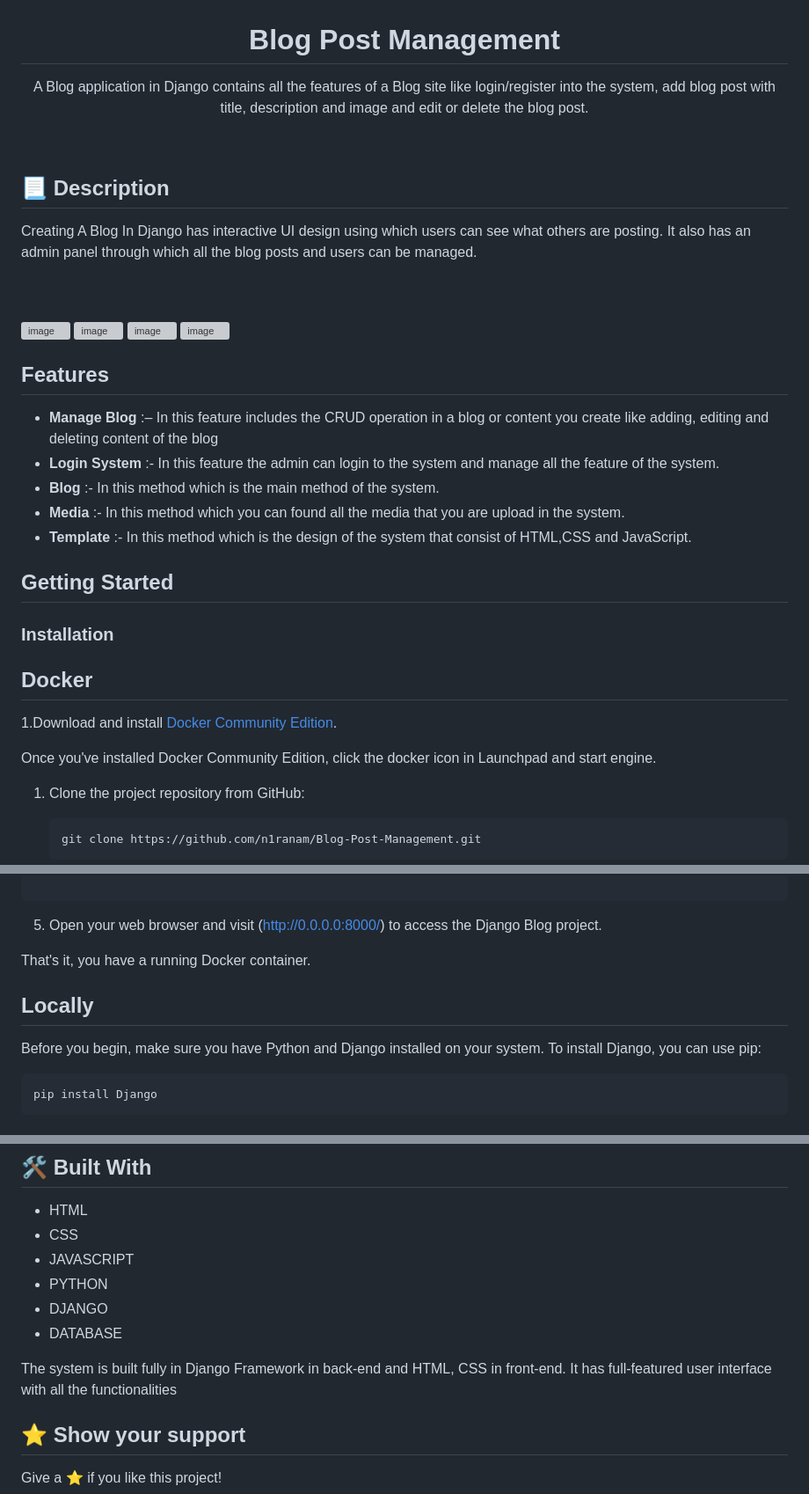
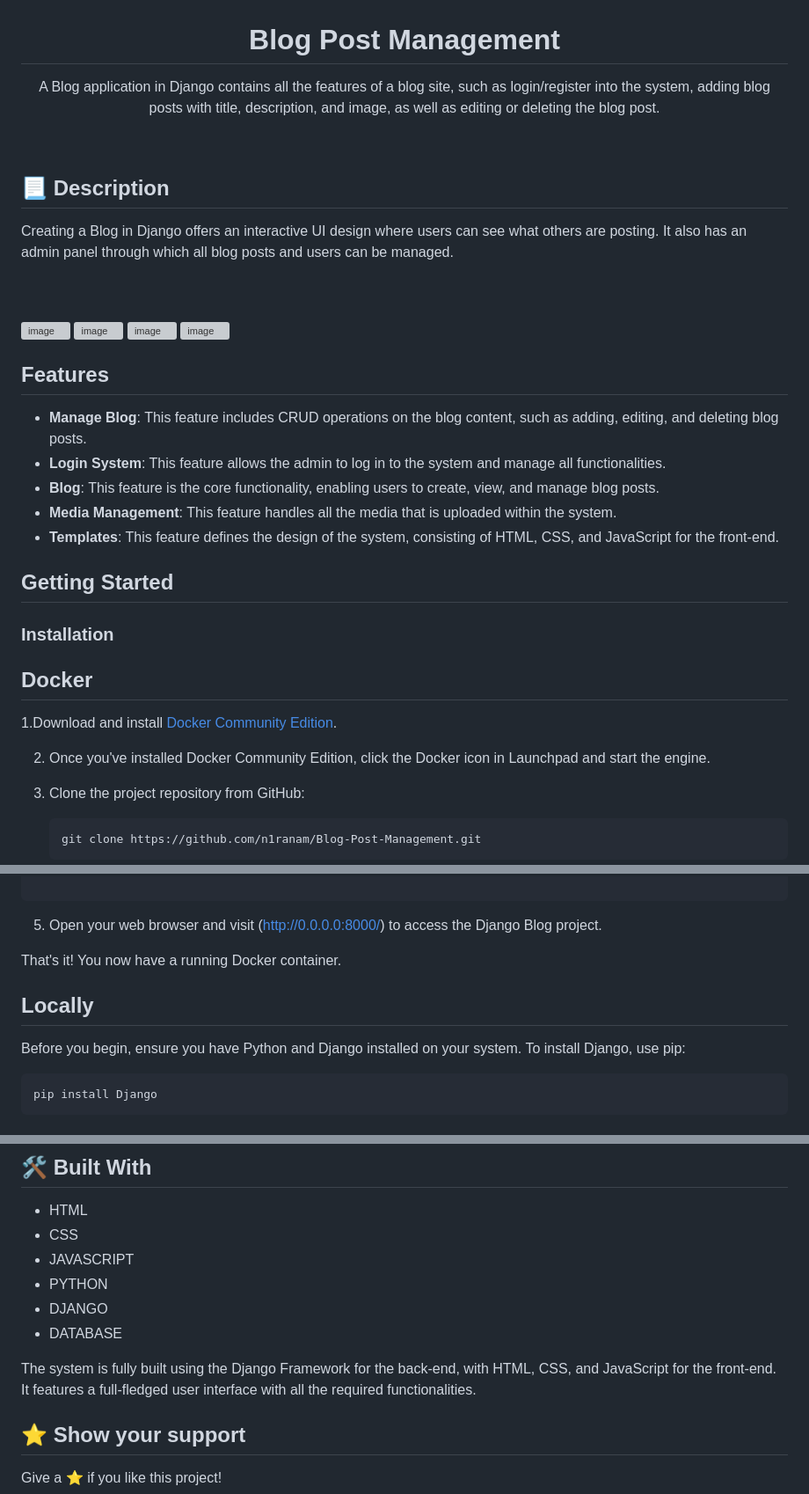
Before and after one commit to n1ranam/Blog-Post-Management, a Markdown page: README.md, 3 parts joined by grey strips. Shown: that part at 88% size. GitHub-like rendering; grey boxes are pictures that could not be loaded.

````diff
--- a/README.md
+++ b/README.md
@@ -3,7 +3,7 @@
   <h1 align="center">Blog Post Management</h1>
 
 
-A Blog application in Django contains all the features of a Blog site like login/register into the system, add blog post with title, description and image and edit or delete the blog post.
+A Blog application in Django contains all the features of a blog site, such as login/register into the system, adding blog posts with title, description, and image, as well as editing or deleting the blog post.
 
 
 </div>
@@ -14,7 +14,7 @@ A Blog application in Django contains all the features of a Blog site like login
 ## 📃 Description
 
 
-Creating A Blog In Django has interactive UI design using which users can see what others are posting. It also has an admin panel through which all the blog posts and users can be managed.
+Creating a Blog in Django offers an interactive UI design where users can see what others are posting. It also has an admin panel through which all blog posts and users can be managed.
 
 <br>
 <br>
@@ -25,11 +25,11 @@ Creating A Blog In Django has interactive UI design using which users can see wh
 
 ## Features
 
-- **Manage Blog** :– In this feature includes the CRUD operation in a blog or content you create like adding, editing and deleting content of the blog
-- **Login System** :- In this feature the admin can login to the system and manage all the feature of the system.
-- **Blog** :- In this method which is the main method of the system.
-- **Media** :- In this method which you can found all the media that you are upload in the system.
-- **Template** :- In this method which is the design of the system that consist of HTML,CSS and JavaScript.
+- **Manage Blog**: This feature includes CRUD operations on the blog content, such as adding, editing, and deleting blog posts.
+- **Login System**: This feature allows the admin to log in to the system and manage all functionalities.
+- **Blog**: This feature is the core functionality, enabling users to create, view, and manage blog posts.
+- **Media Management**: This feature handles all the media that is uploaded within the system.
+- **Templates**: This feature defines the design of the system, consisting of HTML, CSS, and JavaScript for the front-end.
 
 
 
@@ -43,9 +43,7 @@ Creating A Blog In Django has interactive UI design using which users can see wh
 
 1.Download and install [Docker Community Edition](https://www.docker.com/).
 
-
-Once you've installed Docker Community Edition, click the docker icon in Launchpad and start engine.
-
+2. Once you've installed Docker Community Edition, click the Docker icon in Launchpad and start the engine.
 
 1. Clone the project repository from GitHub:
 
@@ -75,11 +73,12 @@ Docker-compose up
 
 5. Open your web browser and visit (http://0.0.0.0:8000/) to access the Django Blog project.
 
-That's it, you have a running Docker container.
+That's it! You now have a running Docker container.
 
 ## Locally
 
-Before you begin, make sure you have Python and Django installed on your system. To install Django, you can use pip:
+Before you begin, ensure you have Python and Django installed on your system.
+To install Django, use pip:
 
 ```bash
 pip install Django
@@ -142,7 +141,7 @@ pip install Django
 * DJANGO
 * DATABASE
 
-The system is built fully in Django Framework in back-end and HTML, CSS in front-end. It has full-featured user interface with all the functionalities
+The system is fully built using the Django Framework for the back-end, with HTML, CSS, and JavaScript for the front-end. It features a full-fledged user interface with all the required functionalities.
 
 
 ## ⭐️ Show your support
````
